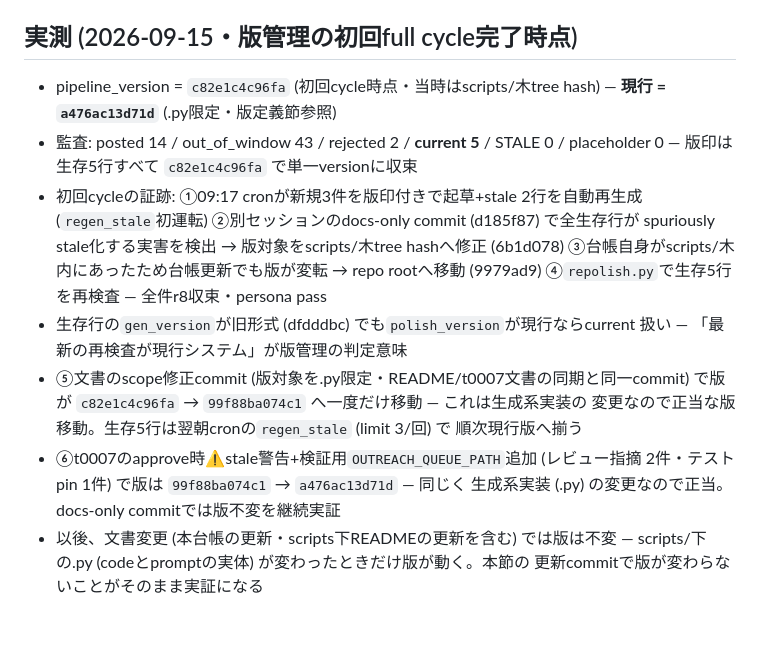
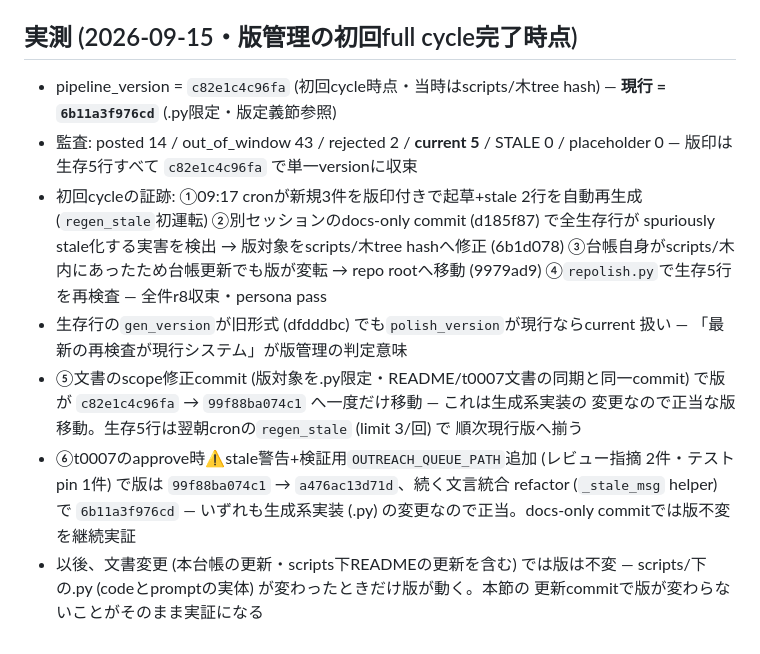
Before and after one commit to jinno2/connectivebyte-web, a Markdown page: ARTIFACTS.md, the part around the change. Drawn GitHub-style.

Commit message:
docs(artifacts): record stale-msg dedup in version chain
Co-Authored-By: Claude Code <noreply@anthropic.com>

```diff
--- a/ARTIFACTS.md
+++ b/ARTIFACTS.md
@@ -59,7 +59,7 @@ EOF
 ## 実測 (2026-09-15・版管理の初回full cycle完了時点)
 
 - pipeline_version = `c82e1c4c96fa` (初回cycle時点・当時はscripts/木tree hash) —
-  **現行 = `a476ac13d71d`** (.py限定・版定義節参照)
+  **現行 = `6b11a3f976cd`** (.py限定・版定義節参照)
 - 監査: posted 14 / out_of_window 43 / rejected 2 / **current 5** /
   STALE 0 / placeholder 0 — 版印は生存5行すべて `c82e1c4c96fa` で単一versionに収束
 - 初回cycleの証跡: ①09:17 cronが新規3件を版印付きで起草+stale 2行を自動再生成
@@ -74,8 +74,9 @@ EOF
   変更なので正当な版移動。生存5行は翌朝cronの`regen_stale` (limit 3/回) で
   順次現行版へ揃う
 - ⑥t0007のapprove時⚠stale警告+検証用`OUTREACH_QUEUE_PATH`追加 (レビュー指摘
-  2件・テストpin 1件) で版は `99f88ba074c1` → `a476ac13d71d` — 同じく
-  生成系実装 (.py) の変更なので正当。 docs-only commitでは版不変を継続実証
+  2件・テストpin 1件) で版は `99f88ba074c1` → `a476ac13d71d`、続く文言統合
+  refactor (`_stale_msg` helper) で `6b11a3f976cd` — いずれも生成系実装 (.py)
+  の変更なので正当。docs-only commitでは版不変を継続実証
 - 以後、文書変更 (本台帳の更新・scripts下READMEの更新を含む) では版は不変 —
   scripts/下の.py (codeとpromptの実体) が変わったときだけ版が動く。本節の
   更新commitで版が変わらないことがそのまま実証になる
```
